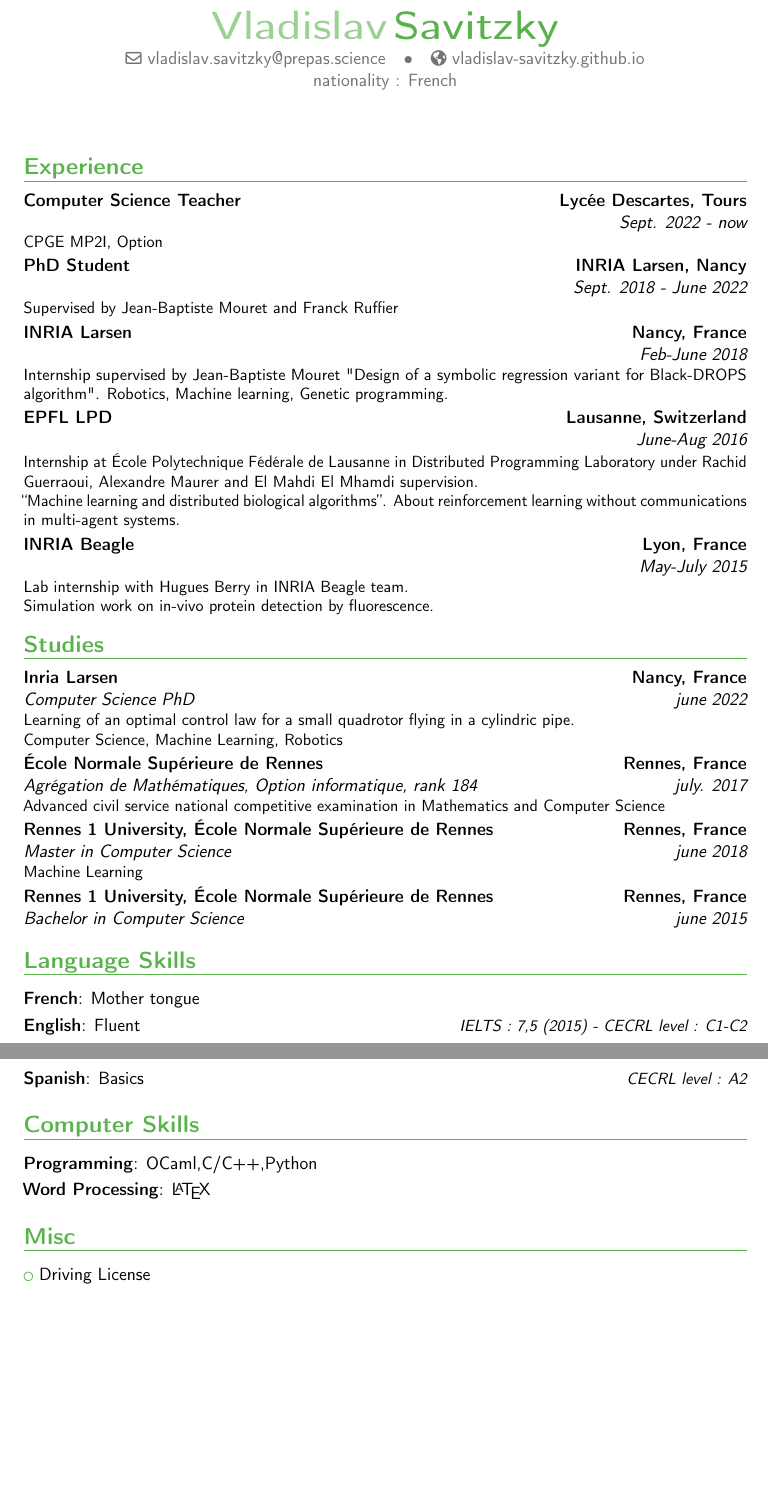
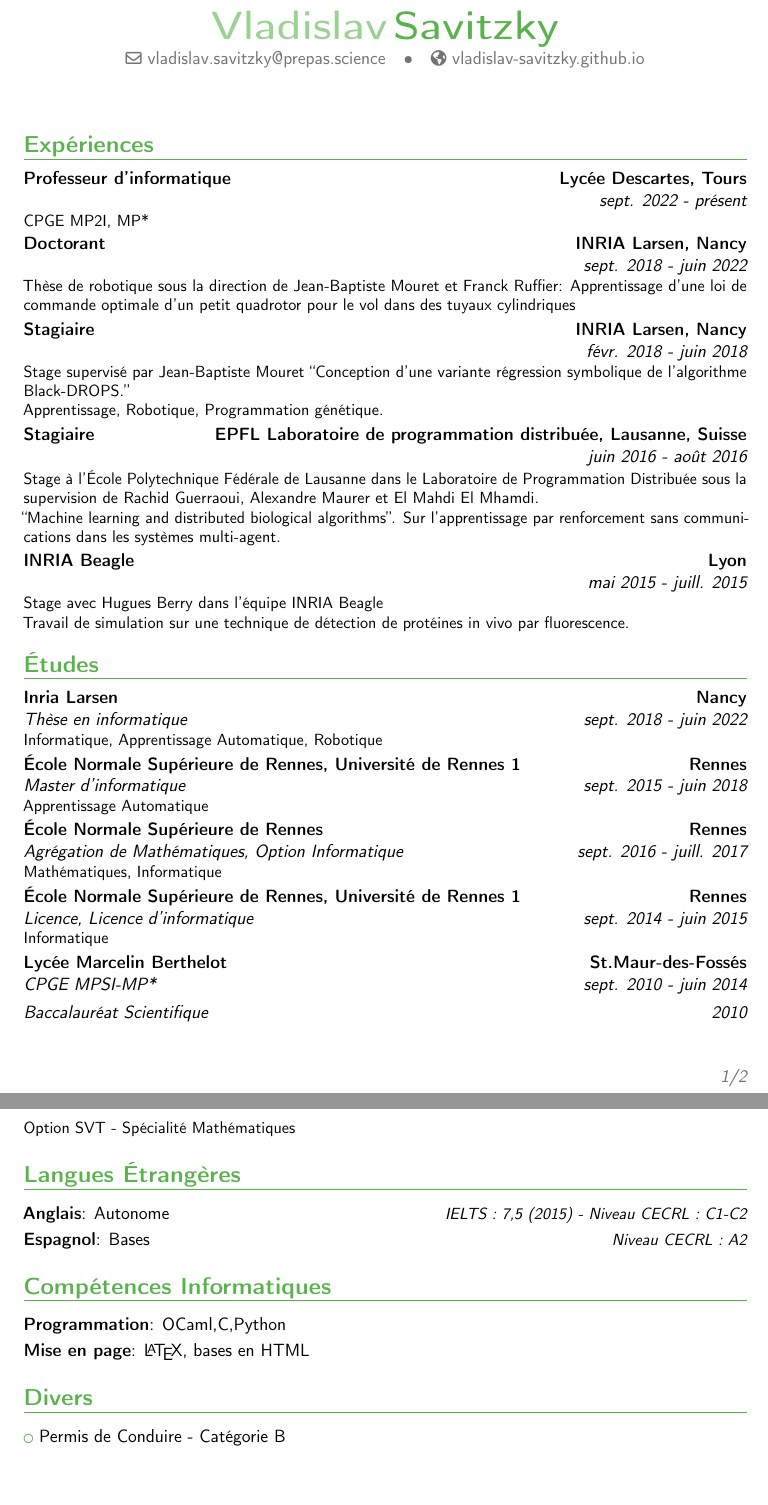
Before and after one commit to Vladislav-Savitzky/vladislav-savitzky.github.io, a LaTeX CV (docs/CV/cv_vladislav_savitzky.tex): two parts of pages 1 and 2 of 2, joined at a grey line, cut so that both start at the same text, the shorter picture padded with empty space. Compiled offline with pdfLaTeX.

Commit message:
update CV to french

```diff
--- a/docs/CV/cv_vladislav_savitzky.tex
+++ b/docs/CV/cv_vladislav_savitzky.tex
@@ -38,135 +36,137 @@
-\extrainfo{nationality : French}           % optional, remove / comment the line if not wanted
-% \photo[64pt][0.4pt]{picture}                       % optional, remove / comment the line if not wanted; '64pt' is the height the picture must be resized to, 0.4pt is the thickness of the frame around it (put it to 0pt for no frame) and 'picture' is the name of the picture file
-% \quote{Some quote}                                 % optional, remove / comment the line if not wanted
+%\social[linkedin]{john.doe}                        % optional, remove / comment the line if not wanted
+%\social[twitter]{jdoe}                             % optional, remove / comment the line if not wanted
+%\social[github]{jdoe}                              % optional, remove / comment the line if not wanted
+% \extrainfo{nationalité : française ~ \textbullet ~ 29 ans}           % optional, remove / comment the line if not wanted
+%\photo[64pt][0.4pt]{picture}                       % optional, remove / comment the line if not wanted; '64pt' is the height the picture must be resized to, 0.4pt is the thickness of the frame around it (put it to 0pt for no frame) and 'picture' is the name of the picture file
+%\quote{Some quote}                                 % optional, remove / comment the line if not wanted
 
 % to show numerical labels in the bibliography (default is to show no labels); only useful if you make citations in your resume
-% \makeatletter
-% \renewcommand*{\bibliographyitemlabel}{\@biblabel{\arabic{enumiv}}}
-% \makeatother
-% \renewcommand*{\bibliographyitemlabel}{[\arabic{enumiv}]}% CONSIDER REPLACING THE ABOVE BY THIS
+%\makeatletter
+%\renewcommand*{\bibliographyitemlabel}{\@biblabel{\arabic{enumiv}}}
+%\makeatother
+%\renewcommand*{\bibliographyitemlabel}{[\arabic{enumiv}]}% CONSIDER REPLACING THE ABOVE BY THIS
 
 % bibliography with mutiple entries
-% \usepackage{multibib}
-% \newcites{book,misc}{{Books},{Others}}
-% ----------------------------------------------------------------------------------
-% content
-% ----------------------------------------------------------------------------------
+%\usepackage{multibib}
+%\newcites{book,misc}{{Books},{Others}}
+%----------------------------------------------------------------------------------
+%            content
+%----------------------------------------------------------------------------------
 \begin{document}
-% \begin{CJK*}{UTF8}{gbsn}                          % to typeset your resume in Chinese using CJK
-%   -----       resume       ---------------------------------------------------------
+%\begin{CJK*}{UTF8}{gbsn}                          % to typeset your resume in Chinese using CJK
+%-----       resume       ---------------------------------------------------------
 \makecvtitle
+\section{Expériences}
+%\subsection{Vocational}
+\cventry{sept. 2022 - présent}{}{Professeur d'informatique}{Lycée Descartes, Tours}{}{CPGE MP2I, MP*}
+\cventry{sept. 2018 - juin 2022}{}{Doctorant}{INRIA Larsen, Nancy}{}{Thèse de robotique sous la direction de Jean-Baptiste Mouret et Franck Ruffier: Apprentissage d’une loi de commande optimale d’un petit quadrotor pour le vol dans des tuyaux cylindriques}
+\cventry{févr. 2018 - juin 2018}{}{Stagiaire}{INRIA Larsen, Nancy}{}{Stage supervisé par Jean-Baptiste Mouret ``Conception d'une variante régression symbolique de l'algorithme Black-DROPS.'' \newline Apprentissage, Robotique, Programmation génétique.}
+\cventry{juin 2016 - août 2016}{}{Stagiaire}{EPFL Laboratoire de programmation distribuée, Lausanne, Suisse}{}{Stage à l'École Polytechnique Fédérale de Lausanne dans le Laboratoire de Programmation Distribuée sous la supervision de Rachid Guerraoui, Alexandre Maurer et El Mahdi El Mhamdi. \newline ``Machine learning and distributed biological algorithms''. Sur l'apprentissage par renforcement sans communications dans les systèmes multi-agent.}
+\cventry{mai 2015 - juill. 2015}{}{INRIA Beagle}{Lyon}{}{Stage avec Hugues Berry dans l'équipe INRIA Beagle \newline Travail de simulation sur une technique de détection de protéines in vivo par fluorescence.}
+%\cventry{year--year}{Job title}{Employer}{City}{}{General description no longer than 1--2 lines.\newline{}%
+%Detailed achievements:%
+%\begin{itemize}%
+%\item Achievement 1;
+%\item Achievement 2, with sub-achievements:
+%  \begin{itemize}%
+%  \item Sub-achievement (a);
+%  \item Sub-achievement (b), with sub-sub-achievements (don't do this!);
+%    \begin{itemize}
+%    \item Sub-sub-achievement i;
+%    \item Sub-sub-achievement ii;
+%    \item Sub-sub-achievement iii;
+%    \end{itemize}
+%  \item Sub-achievement (c);
+%  \end{itemize}
+%\item Achievement 3.
+%\end{itemize}}
+%\cventry{year--year}{Job title}{Employer}{City}{}{Description line 1\newline{}Description line 2}
+%\subsection{Miscellaneous}
+%\cventry{year--year}{Job title}{Employer}{City}{}{Description}
 
-\section{Experience}
-% \subsection{Vocational}
-\cventry{Sept. 2022 - now}{}{Computer Science Teacher}{Lycée Descartes, Tours}{}{CPGE MP2I, Option}
-\cventry{Sept. 2018 - June 2022}{}{PhD Student}{INRIA Larsen, Nancy}{}{Supervised by Jean-Baptiste Mouret and Franck Ruffier}
-\cventry{Feb-June 2018}{}{INRIA Larsen}{Nancy, France}{}{Internship supervised by Jean-Baptiste Mouret "Design of a symbolic regression variant for Black-DROPS algorithm". Robotics, Machine learning, Genetic programming.}
-\cventry{June-Aug 2016}{}{EPFL LPD}{Lausanne, Switzerland}{}{Internship at École Polytechnique F\'ed\'erale de Lausanne in Distributed Programming Laboratory under Rachid Guerraoui, Alexandre Maurer and El Mahdi El Mhamdi supervision.\newline ``Machine learning and distributed biological algorithms''. About reinforcement learning without communications in multi-agent systems.}
-\cventry{May-July 2015}{}{INRIA Beagle}{Lyon, France}{}{Lab internship with Hugues Berry in INRIA Beagle team.\newline Simulation work on in-vivo protein detection by fluorescence.}
-% \cventry{year--year}{Job title}{Employer}{City}{}{General description no longer than 1--2 lines.\newline{}%
-% Detailed achievements:%
-% \begin{itemize}%
-% \item Achievement 1;
-% \item Achievement 2, with sub-achievements:
-%   \begin{itemize}%
-%   \item Sub-achievement (a);
-%   \item Sub-achievement (b), with sub-sub-achievements (don't do this!);
-%     \begin{itemize}
-%     \item Sub-sub-achievement i;
-%     \item Sub-sub-achievement ii;
-%     \item Sub-sub-achievement iii;
-%     \end{itemize}
-%   \item Sub-achievement (c);
-%   \end{itemize}
-% \item Achievement 3.
-% \end{itemize}}
-% \cventry{year--year}{Job title}{Employer}{City}{}{Description line 1\newline{}Description line 2}
-% \subsection{Miscellaneous}
-% \cventry{year--year}{Job title}{Employer}{City}{}{Description}
+\section{Études}
+\cventry{sept. 2018 - juin 2022}{Thèse en informatique}{Inria Larsen}{Nancy}{}{Informatique, Apprentissage
+  Automatique, Robotique}
+\cventry{sept. 2015 - juin 2018}{Master d'informatique}{École Normale Supérieure de Rennes, Université de Rennes 1}{Rennes}{}{Apprentissage Automatique}
+\cventry{sept. 2016 - juill. 2017}{Agrégation de Mathématiques}{École Normale Supérieure de Rennes}{Rennes}{Option Informatique}{Mathématiques, Informatique}
+\cventry{sept. 2014 - juin 2015}{Licence}{École Normale Supérieure de Rennes, Université de Rennes 1}{Rennes}{Licence d'informatique}{Informatique}
 
-\section{Studies}
-\cventry{june 2022}{Computer Science PhD}{Inria Larsen}{Nancy, France}{}{Learning of an optimal control law for a small quadrotor flying in a cylindric pipe.\newline Computer Science, Machine Learning, Robotics}
-% \cventry{sept. 2017 - june. 2018}{Master Studies $2^{nd}$ year}{Rennes 1 University, École Normale Supérieure de Rennes}{Rennes, France}{Master Degree in Computer Science}{Computer Science, Machine Learning}
-\cventry{july. 2017}{Agrégation de Mathématiques}{École Normale Supérieure de Rennes}{Rennes, France}{Option informatique, rank 184}{Advanced civil service national competitive examination in Mathematics and Computer Science}
-\cventry{june 2018}{Master in Computer Science}{Rennes 1 University, École Normale Supérieure de Rennes}{Rennes, France}{}{Machine Learning}
-\cventry{june 2015}{Bachelor in Computer Science}{Rennes 1 University, École Normale Supérieure de Rennes}{Rennes, France}{}{}
-% \section{Master thesis}
-% \cvitem{title}{\emph{Title}}
-% \cvitem{supervisors}{Supervisors}
-% \cvitem{description}{Short thesis abstract}
+\cventry{sept. 2010 - juin 2014}{CPGE MPSI-MP*}{Lycée Marcelin Berthelot}{St.Maur-des-Fossés}{}{}
+\cventry{2010}{Baccalauréat Scientifique}{}{}{}{Option SVT - Spécialité Mathématiques}  % arguments 3 to 6 can be left empty
 
-\section{Language Skills}
-\cvitemwithcomment{French}{Mother tongue}{}
-\cvitemwithcomment{English}{Fluent}{IELTS : 7,5 (2015) - CECRL level : C1-C2}
-\cvitemwithcomment{Spanish}{Basics}{CECRL level : A2}
+%\section{Master thesis}
+%\cvitem{title}{\emph{Title}}
+%\cvitem{supervisors}{Supervisors}
+%\cvitem{description}{Short thesis abstract}
 
-\section{Computer Skills}
-\cvdoubleitem{\textbf{Programming}}{OCaml,C/C++,Python}{}{}
-\cvdoubleitem{\textbf{Word Processing}}{\LaTeX}{}{}
-% \cvdoubleitem{category 3}{XXX, YYY, ZZZ}{category 6}{XXX, YYY, ZZZ}
+\section{Langues Étrangères}
+\cvitemwithcomment{Anglais}{Autonome}{IELTS : 7,5 (2015) - Niveau CECRL : C1-C2}
+\cvitemwithcomment{Espagnol}{Bases}{Niveau CECRL : A2}
 
-% \section{Interests}
-% \cvitem{hobby 1}{Description}
-% \cvitem{hobby 2}{Description}
-% \cvitem{hobby 3}{Description}
+\section{Compétences Informatiques}
+\cvdoubleitem{\textbf{Programmation}}{OCaml,C,Python}{}{}
+\cvdoubleitem{\textbf{Mise en page}}{\LaTeX, bases en HTML}{}{}
+%\cvdoubleitem{category 3}{XXX, YYY, ZZZ}{category 6}{XXX, YYY, ZZZ}
 
-\section{Misc}
-\cvlistitem{Driving License}
-% \cvlistitem{Item 2}
-% \cvlistitem{Item 3. This item is particularly long and therefore normally spans over several lines. Did you notice the indentation when the line wraps?}
+%\section{Interests}
+%\cvitem{hobby 1}{Description}
+%\cvitem{hobby 2}{Description}
+%\cvitem{hobby 3}{Description}
 
-% \section{Extra 2}
-% \cvlistdoubleitem{Item 1}{Item 4}
-% \cvlistdoubleitem{Item 2}{Item 5\cite{book1}}
-% \cvlistdoubleitem{Item 3}{Item 6. Like item 3 in the single column list before, this item is particularly long to wrap over several lines.}
+\section{Divers}
+\cvlistitem{Permis de Conduire - Catégorie B}
+%\cvlistitem{Item 2}
+%\cvlistitem{Item 3. This item is particularly long and therefore normally spans over several lines. Did you notice the indentation when the line wraps?}
 
-% \section{References}
-% \begin{cvcolumns}
-%   \cvcolumn{Category 1}{\begin{itemize}\item Person 1\item Person 2\item Person 3\end{itemize}}
-%   \cvcolumn{Category 2}{Amongst others:\begin{itemize}\item Person 1, and\item Person 2\end{itemize}(more upon request)}
-%   \cvcolumn[0.5]{All the rest \& some more}{\textit{That} person, and \textbf{those} also (all available upon request).}
-% \end{cvcolumns}
+%\section{Extra 2}
+%\cvlistdoubleitem{Item 1}{Item 4}
+%\cvlistdoubleitem{Item 2}{Item 5\cite{book1}}
+%\cvlistdoubleitem{Item 3}{Item 6. Like item 3 in the single column list before, this item is particularly long to wrap over several lines.}
+
+%\section{References}
+%\begin{cvcolumns}
+%  \cvcolumn{Category 1}{\begin{itemize}\item Person 1\item Person 2\item Person 3\end{itemize}}
+%  \cvcolumn{Category 2}{Amongst others:\begin{itemize}\item Person 1, and\item Person 2\end{itemize}(more upon request)}
+%  \cvcolumn[0.5]{All the rest \& some more}{\textit{That} person, and \textbf{those} also (all available upon request).}
+%\end{cvcolumns}
 
 % Publications from a BibTeX file without multibib
-% for numerical labels: \renewcommand{\bibliographyitemlabel}{\@biblabel{\arabic{enumiv}}}% CONSIDER MERGING WITH PREAMBLE PART
-% to redefine the heading string ("Publications"): \renewcommand{\refname}{Articles}
-% \nocite{*}
-% \bibliographystyle{plain}
-% \bibliography{publications}                        % 'publications' is the name of a BibTeX file
+%  for numerical labels: \renewcommand{\bibliographyitemlabel}{\@biblabel{\arabic{enumiv}}}% CONSIDER MERGING WITH PREAMBLE PART
+%  to redefine the heading string ("Publications"): \renewcommand{\refname}{Articles}
+%\nocite{*}
+%\bibliographystyle{plain}
+%\bibliography{publications}                        % 'publications' is the name of a BibTeX file
 
 % Publications from a BibTeX file using the multibib package
-% \section{Publications}
-% \nocitebook{book1,book2}
-% \bibliographystylebook{plain}
-% \bibliographybook{publications}                   % 'publications' is the name of a BibTeX file
-% \nocitemisc{misc1,misc2,misc3}
-% \bibliographystylemisc{plain}
-% \bibliographymisc{publications}                   % 'publications' is the name of a BibTeX file
+%\section{Publications}
+%\nocitebook{book1,book2}
+%\bibliographystylebook{plain}
+%\bibliographybook{publications}                   % 'publications' is the name of a BibTeX file
+%\nocitemisc{misc1,misc2,misc3}
+%\bibliographystylemisc{plain}
+%\bibliographymisc{publications}                   % 'publications' is the name of a BibTeX file
 
-% \clearpage
-% -----       letter       ---------------------------------------------------------
+%\clearpage
+%-----       letter       ---------------------------------------------------------
 % recipient data
-% \recipient{Company Recruitment team}{Company, Inc.\\123 somestreet\\some city}
-% \date{January 01, 1984}
-% \opening{Dear Sir or Madam,}
-% \closing{Yours faithfully,}
-% \enclosure[Attached]{curriculum vit\ae{}}          % use an optional argument to use a string other than "Enclosure", or redefine \enclname
-% \makelettertitle
+%\recipient{Company Recruitment team}{Company, Inc.\\123 somestreet\\some city}
+%\date{January 01, 1984}
+%\opening{Dear Sir or Madam,}
+%\closing{Yours faithfully,}
+%\enclosure[Attached]{curriculum vit\ae{}}          % use an optional argument to use a string other than "Enclosure", or redefine \enclname
+%\makelettertitle
 
-% Lorem ipsum dolor sit amet, consectetur adipiscing elit. Duis ullamcorper neque sit amet lectus facilisis sed luctus nisl iaculis. Vivamus at neque arcu, sed tempor quam. Curabitur pharetra tincidunt tincidunt. Morbi volutpat feugiat mauris, quis tempor neque vehicula volutpat. Duis tristique justo vel massa fermentum accumsan. Mauris ante elit, feugiat vestibulum tempor eget, eleifend ac ipsum. Donec scelerisque lobortis ipsum eu vestibulum. Pellentesque vel massa at felis accumsan rhoncus.
+%Lorem ipsum dolor sit amet, consectetur adipiscing elit. Duis ullamcorper neque sit amet lectus facilisis sed luctus nisl iaculis. Vivamus at neque arcu, sed tempor quam. Curabitur pharetra tincidunt tincidunt. Morbi volutpat feugiat mauris, quis tempor neque vehicula volutpat. Duis tristique justo vel massa fermentum accumsan. Mauris ante elit, feugiat vestibulum tempor eget, eleifend ac ipsum. Donec scelerisque lobortis ipsum eu vestibulum. Pellentesque vel massa at felis accumsan rhoncus.
 
-% Suspendisse commodo, massa eu congue tincidunt, elit mauris pellentesque orci, cursus tempor odio nisl euismod augue. Aliquam adipiscing nibh ut odio sodales et pulvinar tortor laoreet. Mauris a accumsan ligula. Class aptent taciti sociosqu ad litora torquent per conubia nostra, per inceptos himenaeos. Suspendisse vulputate sem vehicula ipsum varius nec tempus dui dapibus. Phasellus et est urna, ut auctor erat. Sed tincidunt odio id odio aliquam mattis. Donec sapien nulla, feugiat eget adipiscing sit amet, lacinia ut dolor. Phasellus tincidunt, leo a fringilla consectetur, felis diam aliquam urna, vitae aliquet lectus orci nec velit. Vivamus dapibus varius blandit.
+%Suspendisse commodo, massa eu congue tincidunt, elit mauris pellentesque orci, cursus tempor odio nisl euismod augue. Aliquam adipiscing nibh ut odio sodales et pulvinar tortor laoreet. Mauris a accumsan ligula. Class aptent taciti sociosqu ad litora torquent per conubia nostra, per inceptos himenaeos. Suspendisse vulputate sem vehicula ipsum varius nec tempus dui dapibus. Phasellus et est urna, ut auctor erat. Sed tincidunt odio id odio aliquam mattis. Donec sapien nulla, feugiat eget adipiscing sit amet, lacinia ut dolor. Phasellus tincidunt, leo a fringilla consectetur, felis diam aliquam urna, vitae aliquet lectus orci nec velit. Vivamus dapibus varius blandit.
 
-% Duis sit amet magna ante, at sodales diam. Aenean consectetur porta risus et sagittis. Ut interdum, enim varius pellentesque tincidunt, magna libero sodales tortor, ut fermentum nunc metus a ante. Vivamus odio leo, tincidunt eu luctus ut, sollicitudin sit amet metus. Nunc sed orci lectus. Ut sodales magna sed velit volutpat sit amet pulvinar diam venenatis.
+%Duis sit amet magna ante, at sodales diam. Aenean consectetur porta risus et sagittis. Ut interdum, enim varius pellentesque tincidunt, magna libero sodales tortor, ut fermentum nunc metus a ante. Vivamus odio leo, tincidunt eu luctus ut, sollicitudin sit amet metus. Nunc sed orci lectus. Ut sodales magna sed velit volutpat sit amet pulvinar diam venenatis.
 
-% Albert Einstein discovered that $e=mc^2$ in 1905.
+%Albert Einstein discovered that $e=mc^2$ in 1905.
 
-% \[ e=\lim_{n \to \infty} \left(1+\frac{1}{n}\right)^n \]
+%\[ e=\lim_{n \to \infty} \left(1+\frac{1}{n}\right)^n \]
 
-% \makeletterclosing
+%\makeletterclosing
 
-% \clearpage\end{CJK*}                              % if you are typesetting your resume in Chinese using CJK; the \clearpage is required for fancyhdr to work correctly with CJK, though it kills the page numbering by making \lastpage undefined
+%\clearpage\end{CJK*}                              % if you are typesetting your resume in Chinese using CJK; the \clearpage is required for fancyhdr to work correctly with CJK, though it kills the page numbering by making \lastpage undefined
 \end{document}
-
-
-%% end of file `template.tex'.
```
Also changed, not shown: docs/CV/cv_vladislav_savitzky.pdf, docs/CV/cv_vladislav_savitzky.tex (28 more changed lines).
